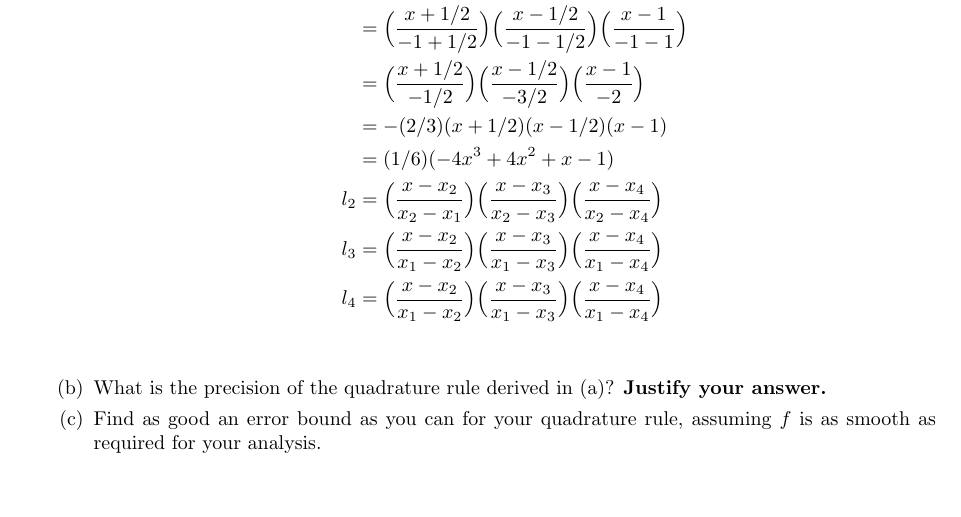
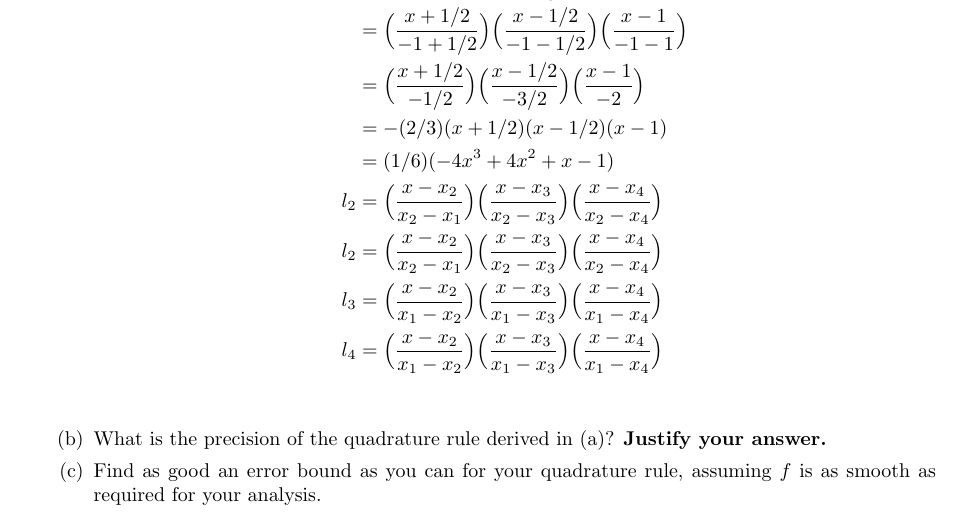
Before and after one commit to poonkeegan/school, a LaTeX document (cscd37/assgn2.tex): part of page 9 of 9, cut so that both start at the same text, the shorter picture padded with empty space. Compiled offline with pdfLaTeX.

Commit message:
Mon Mar 12 13:24:09 EDT 2018

```diff
--- a/cscd37/assgn2.tex
+++ b/cscd37/assgn2.tex
@@ -297,6 +297,7 @@ poonkeeg\\
                 &= -(2/3) ( x + 1/2)( x - 1/2)( x - 1)\\
                 &= (1/6) (-4x^3+4x^2+x-1)\\
                 l_2 &= \Big( \frac{x - x_2}{x_2 - x_1}\Big)\Big( \frac{x - x_3}{x_2 - x_3}\Big)\Big( \frac{x - x_4}{x_2 - x_4}\Big)\\
+                l_2 &= \Big( \frac{x - x_2}{x_2 - x_1}\Big)\Big( \frac{x - x_3}{x_2 - x_3}\Big)\Big( \frac{x - x_4}{x_2 - x_4}\Big)\\
                 l_3 &= \Big( \frac{x - x_2}{x_1 - x_2}\Big)\Big( \frac{x - x_3}{x_1 - x_3}\Big)\Big( \frac{x - x_4}{x_1 - x_4}\Big)\\
                 l_4 &= \Big( \frac{x - x_2}{x_1 - x_2}\Big)\Big( \frac{x - x_3}{x_1 - x_3}\Big)\Big( \frac{x - x_4}{x_1 - x_4}\Big)\\
             \end{align*}
```
Also changed, not shown: cscd37/assgn2.pdf.
